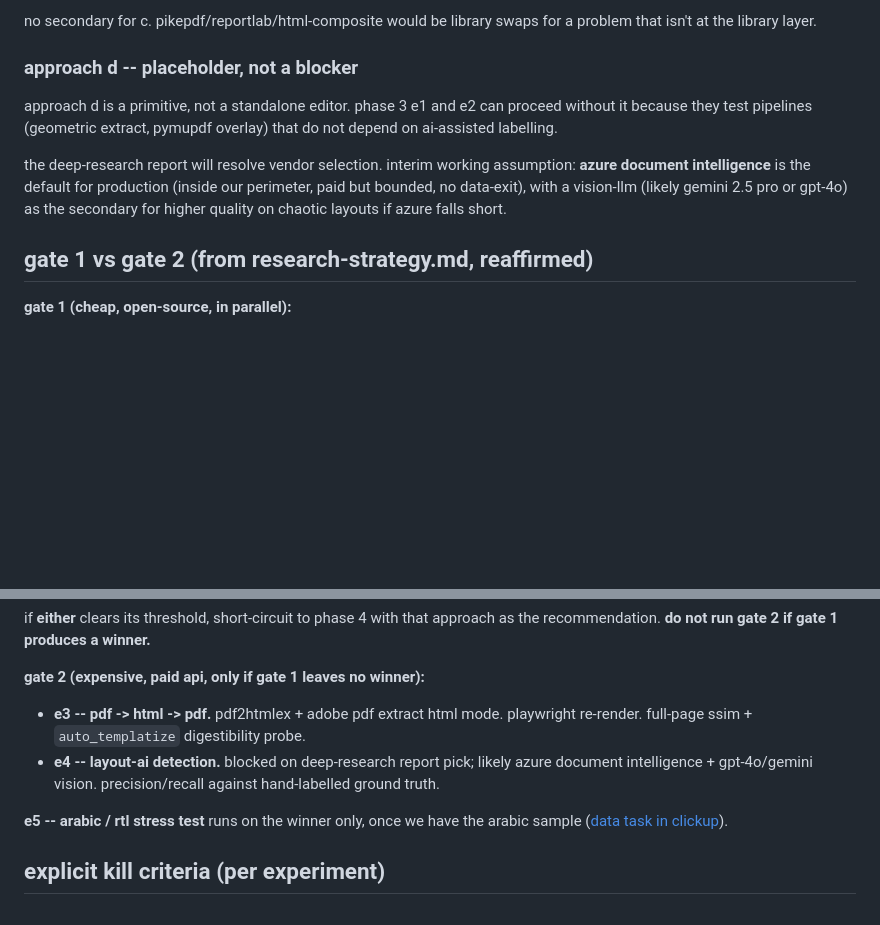
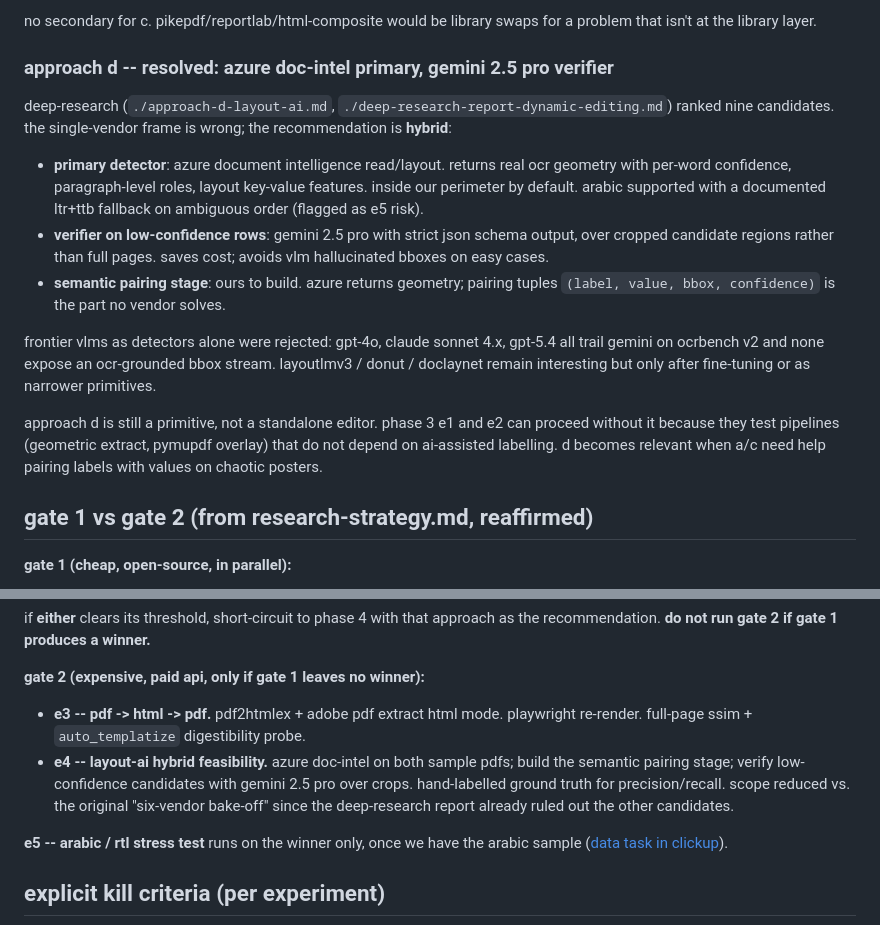
Before and after one commit to Ghaia-ai/dynamic-editing-r-n-d, a Markdown page: research/wiki/approach-matrix.md, 2 parts joined by grey strips. Rendered like a GitHub page; blank space fills up the shorter version.

```diff
--- a/research/wiki/approach-matrix.md
+++ b/research/wiki/approach-matrix.md
@@ -42,11 +56,17 @@ the incumbent `npc-pr-agent/src/services/pdf/pdf_editor.py` is conceptually alre
 
 no secondary for c. pikepdf/reportlab/html-composite would be library swaps for a problem that isn't at the library layer.
 
-### approach d -- placeholder, not a blocker
+### approach d -- resolved: azure doc-intel primary, gemini 2.5 pro verifier
 
-approach d is a primitive, not a standalone editor. phase 3 e1 and e2 can proceed without it because they test pipelines (geometric extract, pymupdf overlay) that do not depend on ai-assisted labelling.
+deep-research (`./approach-d-layout-ai.md`, `./deep-research-report-dynamic-editing.md`) ranked nine candidates. the single-vendor frame is wrong; the recommendation is **hybrid**:
 
-the deep-research report will resolve vendor selection. interim working assumption: **azure document intelligence** is the default for production (inside our perimeter, paid but bounded, no data-exit), with a vision-llm (likely gemini 2.5 pro or gpt-4o) as the secondary for higher quality on chaotic layouts if azure falls short.
+-   **primary detector**: azure document intelligence read/layout. returns real ocr geometry with per-word confidence, paragraph-level roles, layout key-value features. inside our perimeter by default. arabic supported with a documented ltr+ttb fallback on ambiguous order (flagged as e5 risk).
+-   **verifier on low-confidence rows**: gemini 2.5 pro with strict json schema output, over cropped candidate regions rather than full pages. saves cost; avoids vlm hallucinated bboxes on easy cases.
+-   **semantic pairing stage**: ours to build. azure returns geometry; pairing tuples `(label, value, bbox, confidence)` is the part no vendor solves.
+
+frontier vlms as detectors alone were rejected: gpt-4o, claude sonnet 4.x, gpt-5.4 all trail gemini on ocrbench v2 and none expose an ocr-grounded bbox stream. layoutlmv3 / donut / doclaynet remain interesting but only after fine-tuning or as narrower primitives.
+
+approach d is still a primitive, not a standalone editor. phase 3 e1 and e2 can proceed without it because they test pipelines (geometric extract, pymupdf overlay) that do not depend on ai-assisted labelling. d becomes relevant when a/c need help pairing labels with values on chaotic posters.
 
 ## gate 1 vs gate 2 (from research-strategy.md, reaffirmed)
 
@@ -60,7 +80,7 @@ if **either** clears its threshold, short-circuit to phase 4 with that approach
 **gate 2 (expensive, paid api, only if gate 1 leaves no winner):**
 
 -   **e3 -- pdf -> html -> pdf.** pdf2htmlex + adobe pdf extract html mode. playwright re-render. full-page ssim + `auto_templatize` digestibility probe.
--   **e4 -- layout-ai detection.** blocked on deep-research report pick; likely azure document intelligence + gpt-4o/gemini vision. precision/recall against hand-labelled ground truth.
+-   **e4 -- layout-ai hybrid feasibility.** azure doc-intel on both sample pdfs; build the semantic pairing stage; verify low-confidence candidates with gemini 2.5 pro over crops. hand-labelled ground truth for precision/recall. scope reduced vs. the original "six-vendor bake-off" since the deep-research report already ruled out the other candidates.
 
 **e5 -- arabic / rtl stress test** runs on the winner only, once we have the arabic sample ([data task in clickup](https://app.clickup.com/t/86exbw6fw)).
 
```
Also changed, not shown: other parts of research/wiki/approach-matrix.md (+25 -11 lines).
